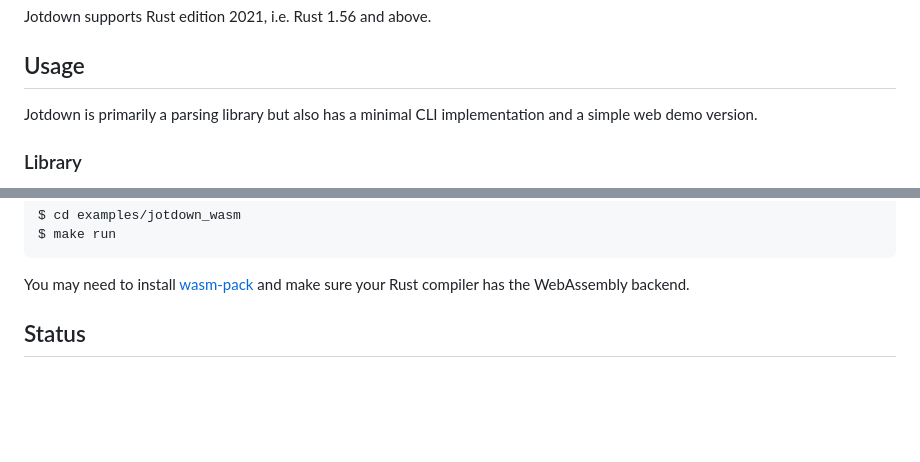
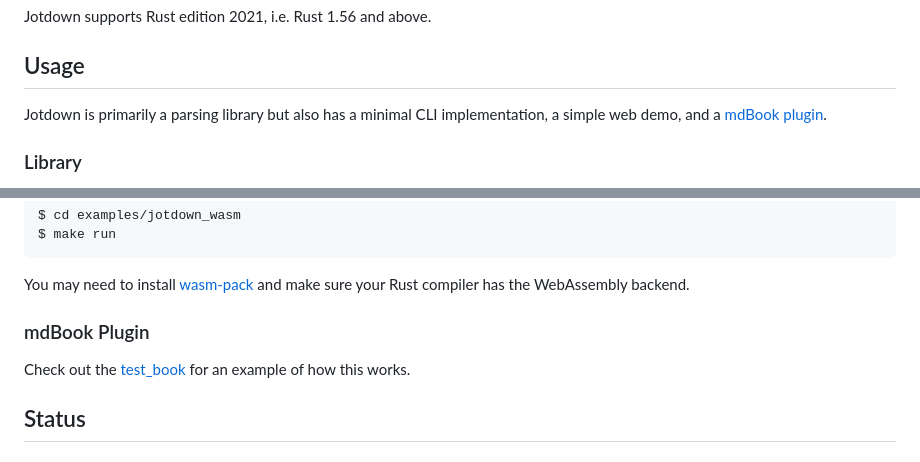
Before and after one commit to hellux/jotdown, a Markdown page: README.md, 2 parts joined by grey strips. Drawn GitHub-style; blank space fills up the shorter version.

Commit message:
Mention the mdBook plugin in the README.md.

```diff
--- a/README.md
+++ b/README.md
@@ -33,7 +33,10 @@ Jotdown supports Rust edition 2021, i.e. Rust 1.56 and above.
 ## Usage
 
 Jotdown is primarily a parsing library but also has a minimal CLI
-implementation and a simple web demo version.
+implementation, a simple web demo, and a [mdBook] [plugin].
+
+[mdBook]: https://github.com/rust-lang/mdBook
+[plugin]: https://github.com/dcampbell24/mdbook-djot
 
 ### Library
 
@@ -85,6 +88,12 @@ You may need to install [wasm-pack] and make sure your Rust compiler has the
 WebAssembly backend.
 
 [wasm-pack]: https://rustwasm.github.io/wasm-pack/
+
+### mdBook Plugin
+
+Check out the [test_book] for an example of how this works.
+
+[test_book]: https://github.com/dcampbell24/mdbook-djot/tree/main/test_book
 
 ## Status
 
```
